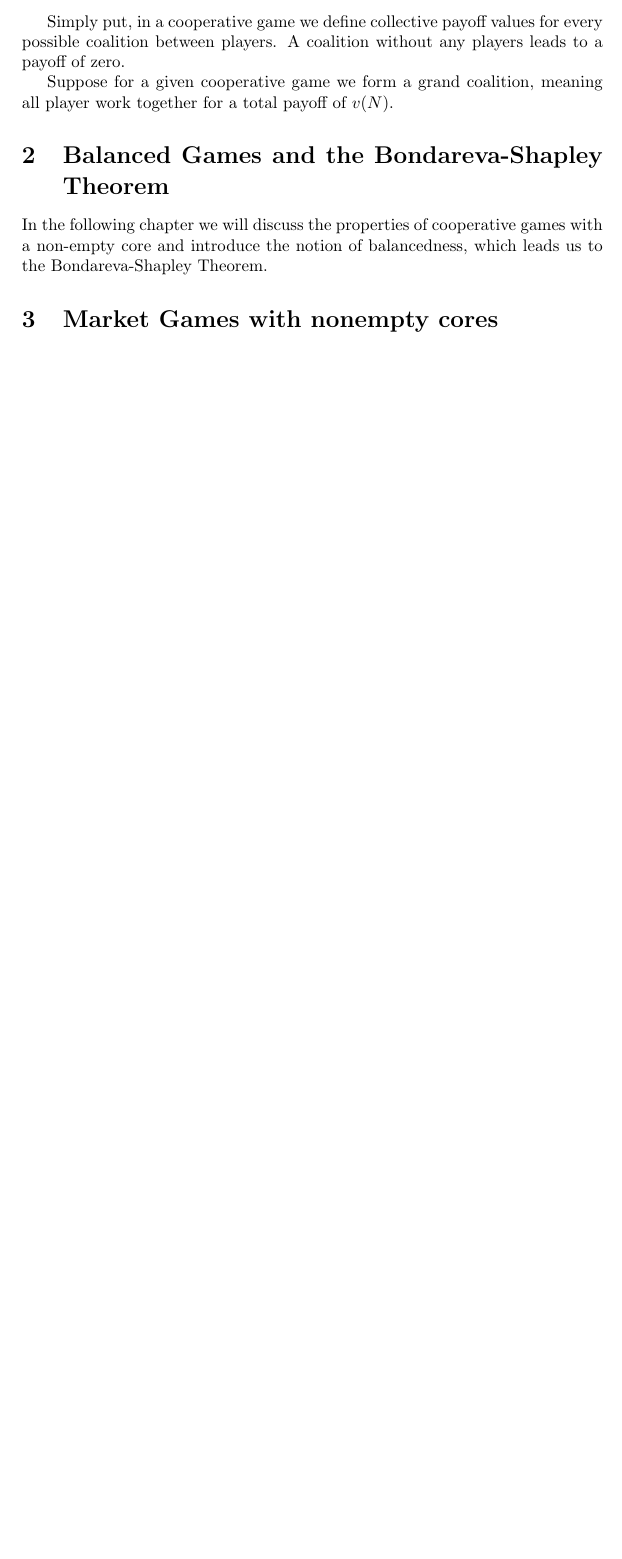
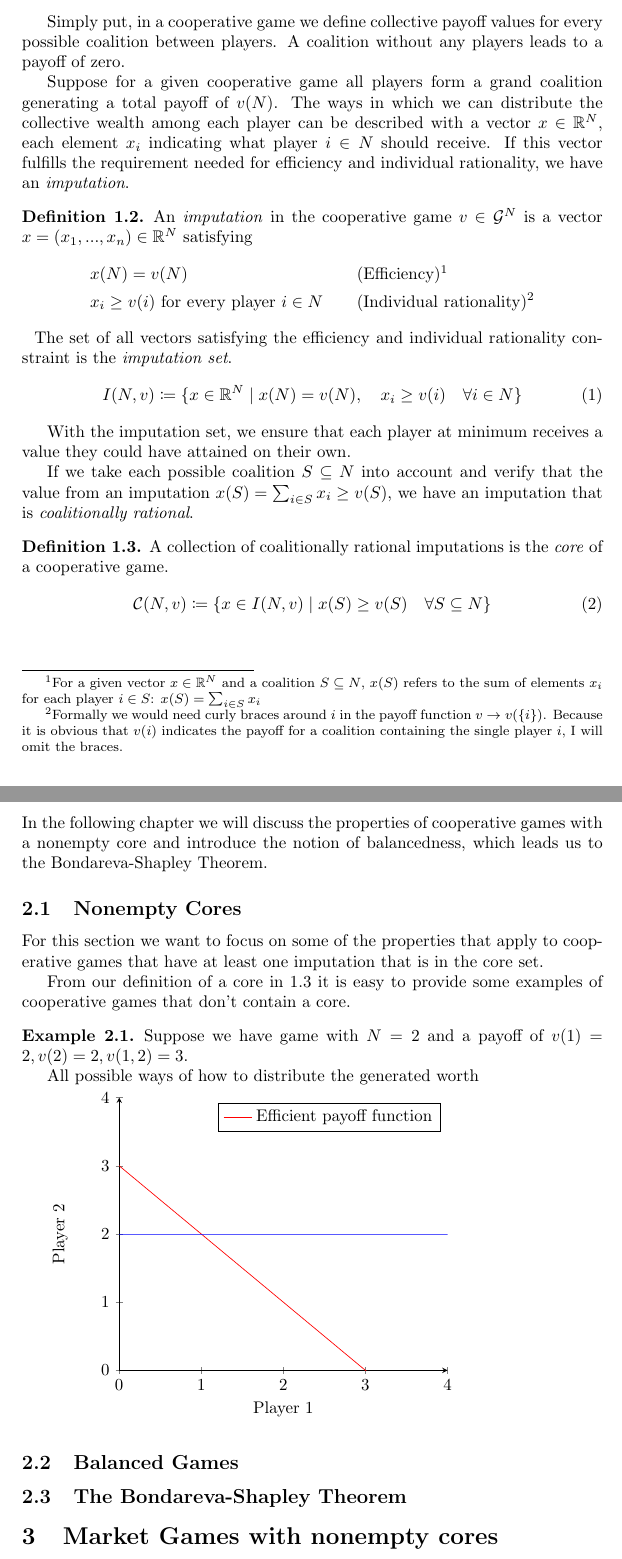
Before and after one commit to jassler/Bondareva, a LaTeX document (bondareva.tex): part of page 3 of 4 before the commit and two parts of pages 3 and 4 of 5 after it, the two joined at a grey line, cut so that both start at the same text, the shorter picture padded with empty space. Compiled offline with pdfLaTeX.

Commit message:
Chapter 1 done

```diff
--- a/bondareva.tex
+++ b/bondareva.tex
@@ -4,6 +4,11 @@
 \usepackage{amsfonts}
 \usepackage{amssymb}
 \usepackage{amsthm}
+\usepackage{mathtools}
+\usepackage[bottom]{footmisc}
+\usepackage{pgfplots}
+%\usepackage{parskip}
+
 \author{Felix Fritz}
 \title{The Bondareva-Shapley Theorem}
 
@@ -32,12 +37,72 @@
 \end{defn}
 Simply put, in a cooperative game we define collective payoff values for every possible coalition between players. A coalition without any players leads to a payoff of zero.
 
-Suppose for a given cooperative game we form a grand coalition, meaning all player work together for a total payoff of $v(N)$.
+Suppose for a given cooperative game all players form a grand coalition generating a total payoff of $v(N)$. The ways in which we can distribute the collective wealth among each player can be described with a vector $x \in \mathbb{R}^N$, each element $x_i$ indicating what player $i \in N$ should receive.
+If this vector fulfills the requirement needed for efficiency and individual rationality, we have an \textit{imputation}.
+
+\begin{defn}
+    An \textit{imputation} in the cooperative game $v \in \mathcal{G}^N$ is a vector $x = (x_1, ..., x_n) \in \mathbb{R}^N$ satisfying
+    \[
+        \begin{aligned}
+            &x(N) = v(N) && \quad \text{(Efficiency)}\footnotemark\\
+            &x_i \geq v(i)\text{ for every player } i \in N && \quad \text{(Individual rationality)\footnotemark}
+        \end{aligned}
+    \]
+    \footnotetext[1]{For a given vector $x \in \mathbb{R}^N$ and a coalition $S \subseteq N$, $x(S)$ refers to the sum of elements $x_i$ for each player $i \in S$: $x(S) = \sum_{i \in S}x_i$}
+    \footnotetext{Formally we would need curly braces around $i$ in the payoff function $v$ $\rightarrow v(\{i\})$. Because it is obvious that $v(i)$ indicates the payoff for a coalition containing the single player $i$, I will omit the braces.}
+    The set of all vectors satisfying the efficiency and individual rationality constraint is the \textit{imputation set}.
+    \begin{equation}\label{eq:imputation}
+        I(N, v) \coloneqq \{x \in \mathbb{R}^N \mid x(N) = v(N),\quad x_i \geq v(i) \quad \forall i \in N\}
+    \end{equation}
+\end{defn}
+
+With the imputation set, we ensure that each player at minimum receives a value they could have attained on their own.
+
+If we take each possible coalition $S \subseteq N$ into account and verify that the value from an imputation $x(S) = \sum_{i \in S}x_i \geq v(S)$, we have an imputation that is \textit{coalitionally rational}.
+
+\begin{defn}\label{def:core}
+    A collection of coalitionally rational imputations is the \textit{core} of a cooperative game.
+    \begin{equation}\label{eq:core}
+        \mathcal{C}(N, v) \coloneqq \{x \in I(N, v) \mid x(S) \geq v(S)\quad \forall S \subseteq N\}
+    \end{equation}
+\end{defn}
+
+ \section{Bondareva-Shapley Theorem}
+ In the following chapter we will discuss the properties of cooperative games with a nonempty core and introduce the notion of balancedness, which leads us to the Bondareva-Shapley Theorem.
+
+ \subsection{Nonempty Cores}
+ For this section we want to focus on some of the properties that apply to cooperative games that have at least one imputation that is in the core set.
+
+ From our definition of a core in \ref{def:core} it is easy to provide some examples of cooperative games that don't contain a core.
+
+ \begin{exmp}
+    Suppose we have game with $N = 2$ and a payoff of $v(1) = 2, v(2) = 2, v(1, 2) = 3$.
+
+    All possible ways of how to distribute the generated worth
+
+    \begin{tikzpicture}
+        \begin{axis}[
+            axis lines = left,
+            xlabel = {Player 1},
+            ylabel = {Player 2},
+            xmin = 0, xmax = 4,
+            ymin = 0, ymax = 4,
+        ]
+            %efficient payoff function
+            \addplot [color=red]{-x+3};
+            \addlegendentry{Efficient payoff function}
+
+            %what player 1 wants
+            \addplot [color=blue]{2};
+
+        \end{axis}
+    \end{tikzpicture}
+ \end{exmp}
 
 
+ \subsection{Balanced Games}
 
- \section{Balanced Games and the Bondareva-Shapley Theorem}
- In the following chapter we will discuss the properties of cooperative games with a non-empty core and introduce the notion of balancedness, which leads us to the Bondareva-Shapley Theorem.
+ \subsection{The Bondareva-Shapley Theorem}
 
  \section{Market Games with nonempty cores}
  Market games can be proven to have a non-empty core using the Bondareva-Shapley Theorem. We will take a closer look on how this can be achieved in the third chapter.
```
Also changed, not shown: bondareva.tex (6 more changed lines).
